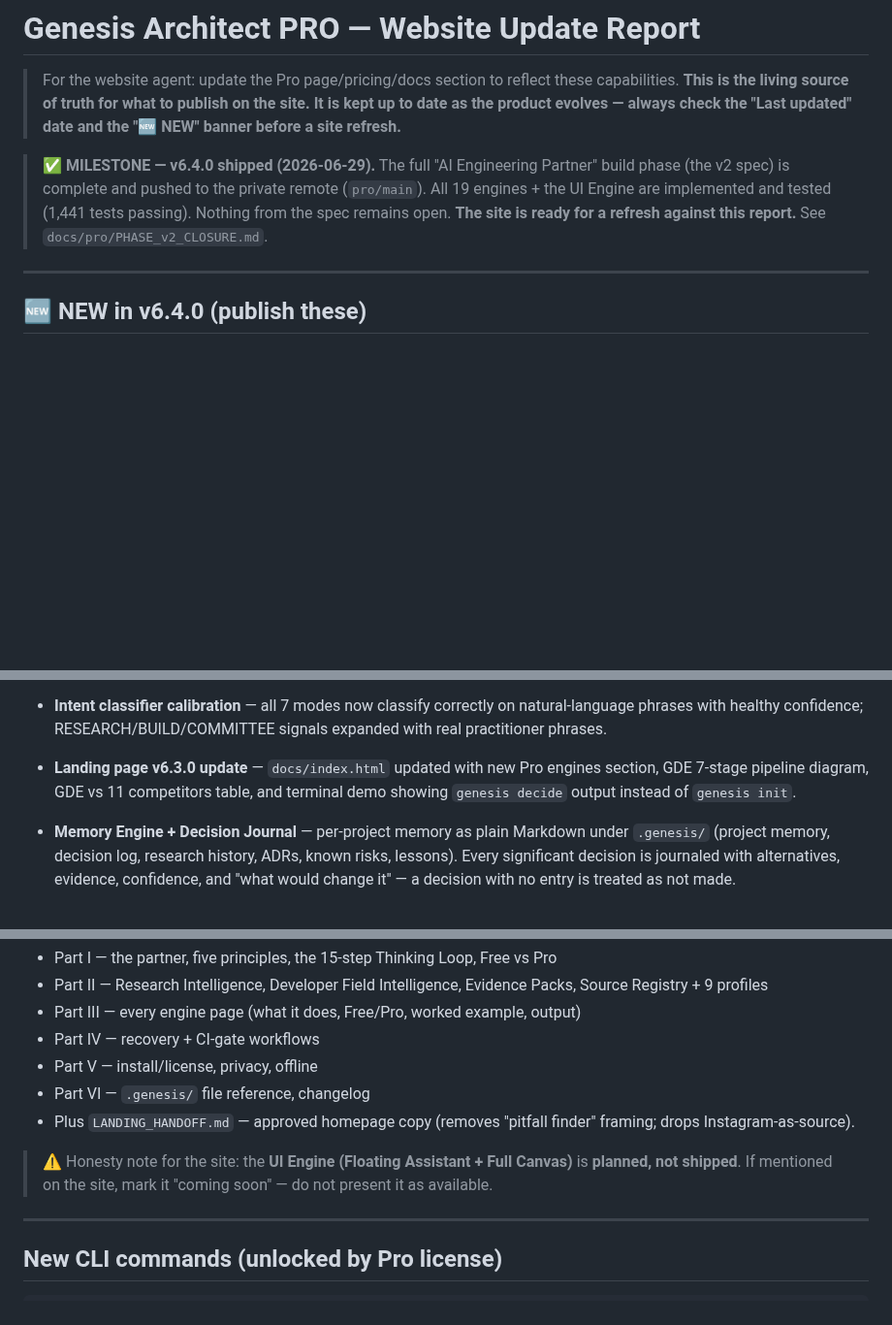
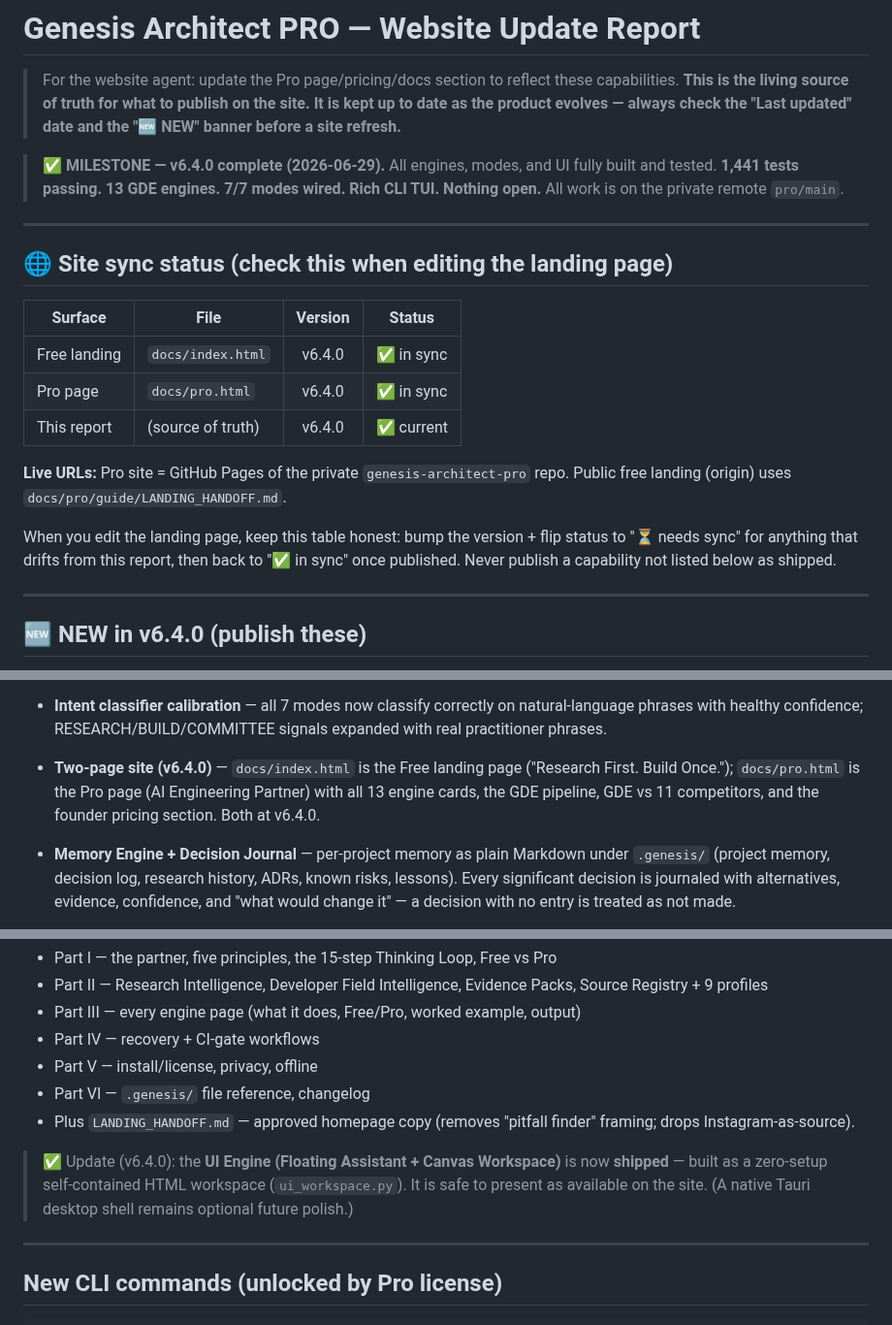
Before and after one commit to maioio/genesis-architect, a Markdown page: docs/WEBSITE_UPDATE_REPORT_v6.1.0.md, 3 parts joined by grey strips. Shown at 97% size. Drawn GitHub-style; blank space fills up the shorter version.

Commit message:
docs: keep website report accurate for ongoing landing-page work
The report is the live source of truth the user edits the site from, so remove
all stale/contradictory entries:
- UI Engine: was marked "planned/coming-soon" — corrected to SHIPPED (v6.4.0)
- landing entry: v6.3.0 single page -> v6.4.0 two-page site (index=Free, pro=Pro)
- version stamps on summary + feature bullets: v6.2 -> v6.4; expanded the
  AI-Engineering-Partner bullets with the engines shipped since
- "only deferred item" note removed — nothing from the spec remains open
- NEW: "Site sync status" table at the top to track index.html / pro.html /
  report version drift at a glance while editing the landing page

Co-Authored-By: Claude Opus 4.8 <noreply@anthropic.com>

```diff
--- a/docs/WEBSITE_UPDATE_REPORT_v6.1.0.md
+++ b/docs/WEBSITE_UPDATE_REPORT_v6.1.0.md
@@ -2,11 +2,27 @@
 > For the website agent: update the Pro page/pricing/docs section to reflect these capabilities.
 > **This is the living source of truth for what to publish on the site. It is kept up to date as the product evolves — always check the "Last updated" date and the "🆕 NEW" banner before a site refresh.**
 
-> ✅ **MILESTONE — v6.4.0 shipped (2026-06-29).** The full "AI Engineering
-> Partner" build phase (the v2 spec) is complete and pushed to the private
-> remote (`pro/main`). All 19 engines + the UI Engine are implemented and tested
-> (1,441 tests passing). Nothing from the spec remains open. **The site is ready
-> for a refresh against this report.** See `docs/pro/PHASE_v2_CLOSURE.md`.
+> ✅ **MILESTONE — v6.4.0 complete (2026-06-29).** All engines, modes, and UI
+> fully built and tested. **1,441 tests passing. 13 GDE engines. 7/7 modes wired.
+> Rich CLI TUI. Nothing open.** All work is on the private remote `pro/main`.
+
+---
+
+## 🌐 Site sync status (check this when editing the landing page)
+
+| Surface | File | Version | Status |
+|---------|------|:-------:|--------|
+| Free landing | `docs/index.html` | v6.4.0 | ✅ in sync |
+| Pro page | `docs/pro.html` | v6.4.0 | ✅ in sync |
+| This report | (source of truth) | v6.4.0 | ✅ current |
+
+**Live URLs:** Pro site = GitHub Pages of the private `genesis-architect-pro`
+repo. Public free landing (origin) uses `docs/pro/guide/LANDING_HANDOFF.md`.
+
+When you edit the landing page, keep this table honest: bump the version + flip
+status to "⏳ needs sync" for anything that drifts from this report, then back to
+"✅ in sync" once published. Never publish a capability not listed below as
+shipped.
 
 ---
 
@@ -26,9 +42,10 @@
 - **Intent classifier calibration** — all 7 modes now classify correctly on
   natural-language phrases with healthy confidence; RESEARCH/BUILD/COMMITTEE
   signals expanded with real practitioner phrases.
-- **Landing page v6.3.0 update** — `docs/index.html` updated with new Pro engines
-  section, GDE 7-stage pipeline diagram, GDE vs 11 competitors table, and
-  terminal demo showing `genesis decide` output instead of `genesis init`.
+- **Two-page site (v6.4.0)** — `docs/index.html` is the Free landing page
+  ("Research First. Build Once."); `docs/pro.html` is the Pro page (AI Engineering
+  Partner) with all 13 engine cards, the GDE pipeline, GDE vs 11 competitors, and
+  the founder pricing section. Both at v6.4.0.
 
 - **Memory Engine + Decision Journal** — per-project memory as plain Markdown
   under `.genesis/` (project memory, decision log, research history, ADRs, known
@@ -354,9 +371,10 @@ engines (not aspirational):
 - Plus `LANDING_HANDOFF.md` — approved homepage copy (removes "pitfall finder"
   framing; drops Instagram-as-source).
 
-> ⚠️ Honesty note for the site: the **UI Engine (Floating Assistant + Full
-> Canvas)** is **planned, not shipped**. If mentioned on the site, mark it
-> "coming soon" — do not present it as available.
+> ✅ Update (v6.4.0): the **UI Engine (Floating Assistant + Canvas Workspace)** is
+> now **shipped** — built as a zero-setup self-contained HTML workspace
+> (`ui_workspace.py`). It is safe to present as available on the site. (A native
+> Tauri desktop shell remains optional future polish.)
 
 ---
 
```
Also changed, not shown: other parts of docs/WEBSITE_UPDATE_REPORT_v6.1.0.md (+10 -4 lines).
